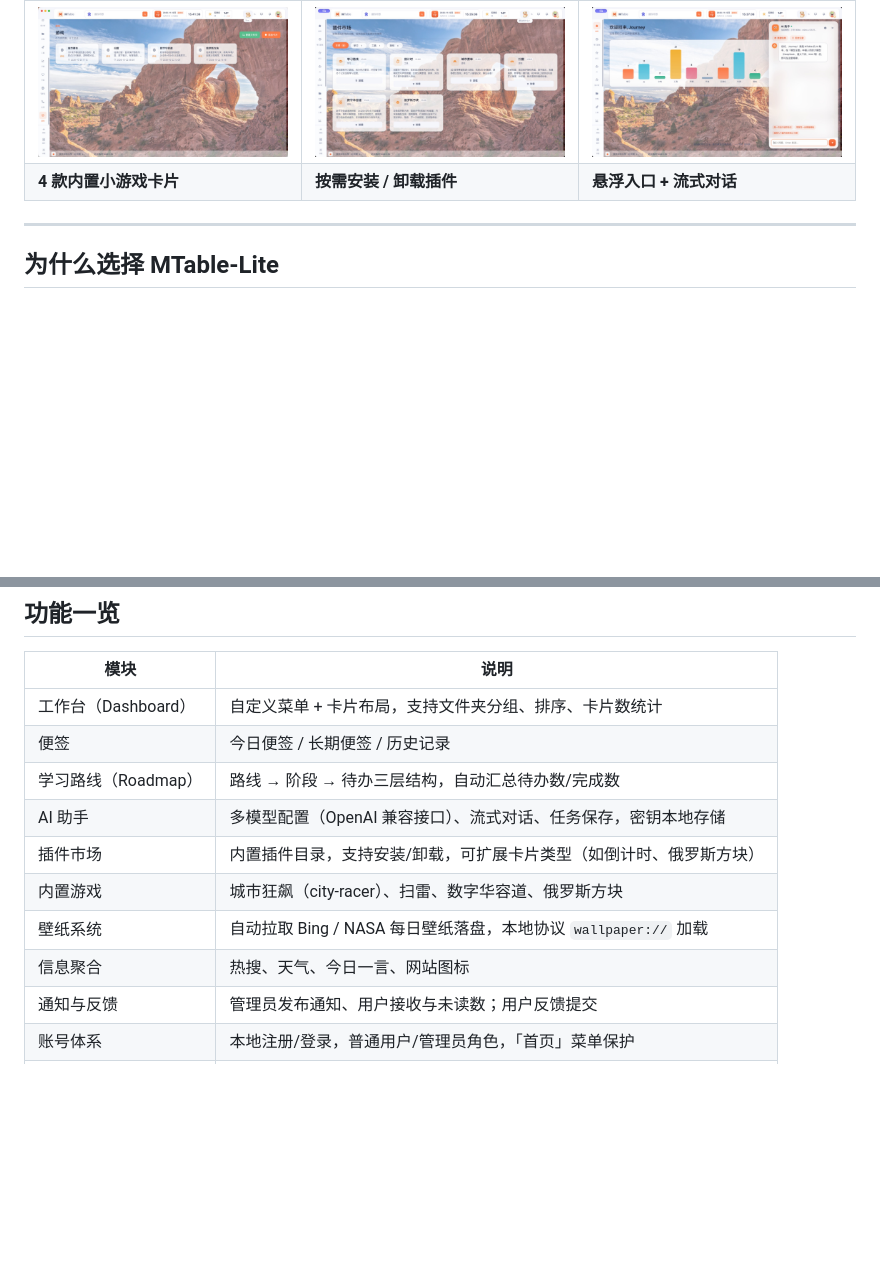
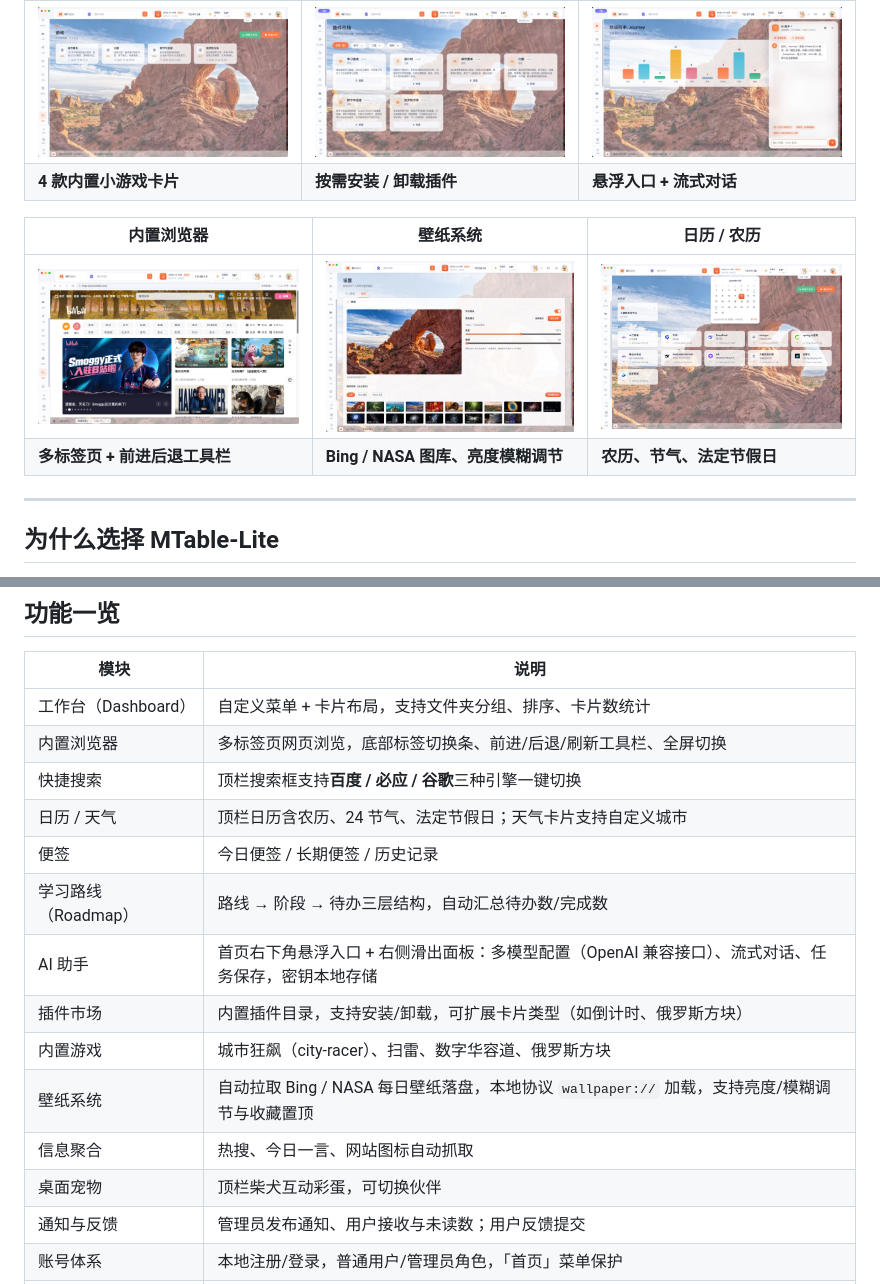
Before and after one commit to zhz357/mtable-lite, a Markdown page: README.md, 2 parts joined by grey strips. GitHub-like rendering; pictures changed too: docs/screenshots/browser.jpg (added), docs/screenshots/calendar.jpg (added), docs/screenshots/wallpaper.jpg (added); blank space fills up the shorter version.

Commit message:
docs: 补全功能介绍并新增浏览器/壁纸/日历截图

```diff
--- a/README.md
+++ b/README.md
@@ -25,6 +25,11 @@ MTable-Lite 把「个人工作台」装进一个桌面应用：可定制的菜
 | ![游戏](docs/screenshots/games.jpg) | ![插件市场](docs/screenshots/marketplace.jpg) | ![AI助手](docs/screenshots/ai.jpg) |
 | **4 款内置小游戏卡片** | **按需安装 / 卸载插件** | **悬浮入口 + 流式对话** |
 
+| 内置浏览器 | 壁纸系统 | 日历 / 农历 |
+|---|---|---|
+| ![内置浏览器](docs/screenshots/browser.jpg) | ![壁纸系统](docs/screenshots/wallpaper.jpg) | ![日历](docs/screenshots/calendar.jpg) |
+| **多标签页 + 前进后退工具栏** | **Bing / NASA 图库、亮度模糊调节** | **农历、节气、法定节假日** |
+
 ---
 
 ## 为什么选择 MTable-Lite
@@ -40,13 +45,17 @@ MTable-Lite 把「个人工作台」装进一个桌面应用：可定制的菜
 | 模块 | 说明 |
 |---|---|
 | 工作台（Dashboard） | 自定义菜单 + 卡片布局，支持文件夹分组、排序、卡片数统计 |
+| 内置浏览器 | 多标签页网页浏览，底部标签切换条、前进/后退/刷新工具栏、全屏切换 |
+| 快捷搜索 | 顶栏搜索框支持**百度 / 必应 / 谷歌**三种引擎一键切换 |
+| 日历 / 天气 | 顶栏日历含农历、24 节气、法定节假日；天气卡片支持自定义城市 |
 | 便签 | 今日便签 / 长期便签 / 历史记录 |
 | 学习路线（Roadmap） | 路线 → 阶段 → 待办三层结构，自动汇总待办数/完成数 |
-| AI 助手 | 多模型配置（OpenAI 兼容接口）、流式对话、任务保存，密钥本地存储 |
+| AI 助手 | 首页右下角悬浮入口 + 右侧滑出面板：多模型配置（OpenAI 兼容接口）、流式对话、任务保存，密钥本地存储 |
 | 插件市场 | 内置插件目录，支持安装/卸载，可扩展卡片类型（如倒计时、俄罗斯方块） |
 | 内置游戏 | 城市狂飙（city-racer）、扫雷、数字华容道、俄罗斯方块 |
-| 壁纸系统 | 自动拉取 Bing / NASA 每日壁纸落盘，本地协议 `wallpaper://` 加载 |
-| 信息聚合 | 热搜、天气、今日一言、网站图标 |
+| 壁纸系统 | 自动拉取 Bing / NASA 每日壁纸落盘，本地协议 `wallpaper://` 加载，支持亮度/模糊调节与收藏置顶 |
+| 信息聚合 | 热搜、今日一言、网站图标自动抓取 |
+| 桌面宠物 | 顶栏柴犬互动彩蛋，可切换伙伴 |
 | 通知与反馈 | 管理员发布通知、用户接收与未读数；用户反馈提交 |
 | 账号体系 | 本地注册/登录，普通用户/管理员角色，「首页」菜单保护 |
 | 版本管理 | 管理员本地发布版本 + 上传安装包，客户端应用内下载更新 |
```
